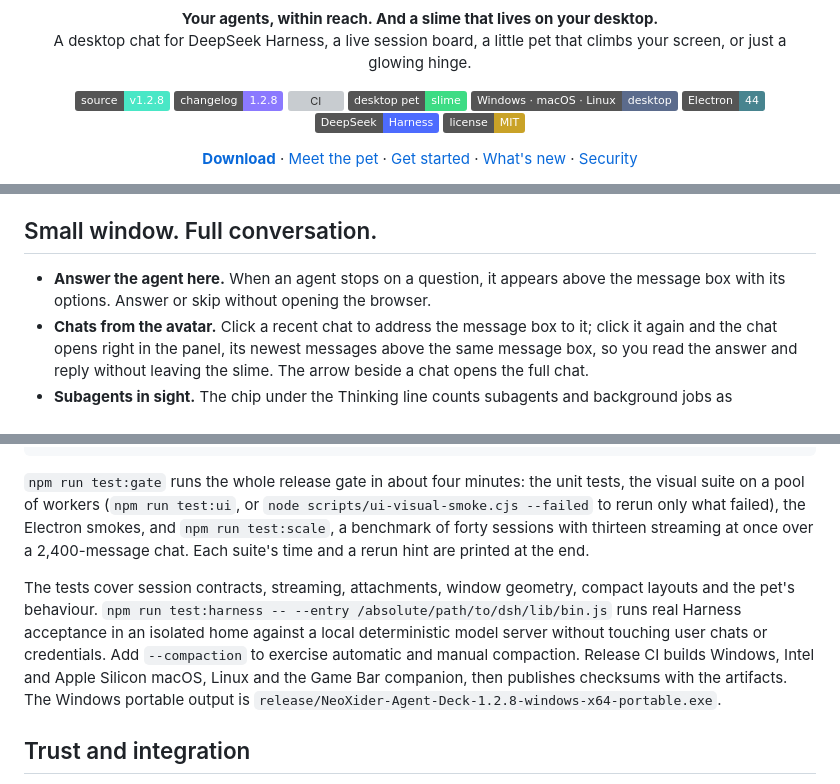
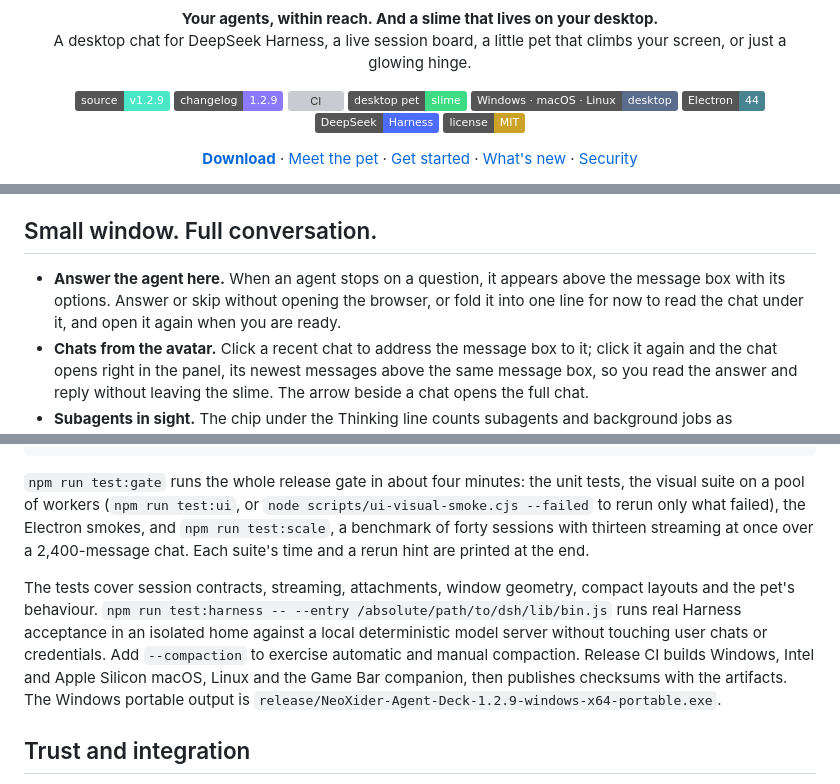
Before and after one commit to NeoXider/neoxider-agent-deck, a Markdown page: README.md, 3 parts joined by grey strips. Drawn GitHub-style; badges without logos; grey boxes are pictures that could not be loaded.

Commit message:
Release NeoXider Agent Deck 1.2.9
Let the agent's question fold away for now and open again, and give GitHub's Latest to the newest version rather than to whichever release published last.

```diff
--- a/README.md
+++ b/README.md
@@ -5,8 +5,8 @@
 <p align="center"><strong>Your agents, within reach. And a slime that lives on your desktop.</strong><br>
 A desktop chat for DeepSeek Harness, a live session board, a little pet that climbs your screen, or just a glowing hinge.</p>
 <p align="center">
-  <img alt="Source version" src="https://img.shields.io/badge/source-v1.2.8-49e7c6" />
-  <a href="CHANGELOG.md"><img alt="Changelog" src="https://img.shields.io/badge/changelog-1.2.8-8b79ff" /></a>
+  <img alt="Source version" src="https://img.shields.io/badge/source-v1.2.9-49e7c6" />
+  <a href="CHANGELOG.md"><img alt="Changelog" src="https://img.shields.io/badge/changelog-1.2.9-8b79ff" /></a>
   <a href="https://github.com/NeoXider/neoxider-agent-deck/actions/workflows/ci.yml"><img alt="CI" src="https://github.com/NeoXider/neoxider-agent-deck/actions/workflows/ci.yml/badge.svg" /></a>
   <img alt="Desktop pet" src="https://img.shields.io/badge/desktop%20pet-slime-3ddc84" />
   <img alt="Platform" src="https://img.shields.io/badge/Windows%20%C2%B7%20macOS%20%C2%B7%20Linux-desktop-5b6b8c" />
@@ -51,7 +51,7 @@ These are screenshots of the UI with demonstration sessions. Avatar and Hinge ar
 
 ## Small window. Full conversation.
 
-- **Answer the agent here.** When an agent stops on a question, it appears above the message box with its options. Answer or skip without opening the browser.
+- **Answer the agent here.** When an agent stops on a question, it appears above the message box with its options. Answer or skip without opening the browser, or fold it into one line for now to read the chat under it, and open it again when you are ready.
 - **Chats from the avatar.** Click a recent chat to address the message box to it; click it again and the chat opens right in the panel, its newest messages above the same message box, so you read the answer and reply without leaving the slime. The arrow beside a chat opens the full chat.
 - **Subagents in sight.** The chip under the Thinking line counts subagents and background jobs as working/total (`Subagents 2/29 · Jobs 1/3`); open it to see each one working, stop it, read a job's output, or open a subagent as a chat of its own and write to it.
 - **Fast on long chats.** A chat opens on its newest messages and fetches older ones as you scroll; a chat of thousands of messages opens in a fraction of a second, and one you opened before is back instantly.
@@ -132,7 +132,7 @@ npm run build
 
 `npm run test:gate` runs the whole release gate in about four minutes: the unit tests, the visual suite on a pool of workers (`npm run test:ui`, or `node scripts/ui-visual-smoke.cjs --failed` to rerun only what failed), the Electron smokes, and `npm run test:scale`, a benchmark of forty sessions with thirteen streaming at once over a 2,400-message chat. Each suite's time and a rerun hint are printed at the end.
 
-The tests cover session contracts, streaming, attachments, window geometry, compact layouts and the pet's behaviour. `npm run test:harness -- --entry /absolute/path/to/dsh/lib/bin.js` runs real Harness acceptance in an isolated home against a local deterministic model server without touching user chats or credentials. Add `--compaction` to exercise automatic and manual compaction. Release CI builds Windows, Intel and Apple Silicon macOS, Linux and the Game Bar companion, then publishes checksums with the artifacts. The Windows portable output is `release/NeoXider-Agent-Deck-1.2.8-windows-x64-portable.exe`.
+The tests cover session contracts, streaming, attachments, window geometry, compact layouts and the pet's behaviour. `npm run test:harness -- --entry /absolute/path/to/dsh/lib/bin.js` runs real Harness acceptance in an isolated home against a local deterministic model server without touching user chats or credentials. Add `--compaction` to exercise automatic and manual compaction. Release CI builds Windows, Intel and Apple Silicon macOS, Linux and the Game Bar companion, then publishes checksums with the artifacts. The Windows portable output is `release/NeoXider-Agent-Deck-1.2.9-windows-x64-portable.exe`.
 
 ## Trust and integration
 
```
Also changed, not shown: other parts of README.md (+1 -1 lines), CHANGELOG.md (+10 -0 lines), docs/cover.png, 9 other files.
